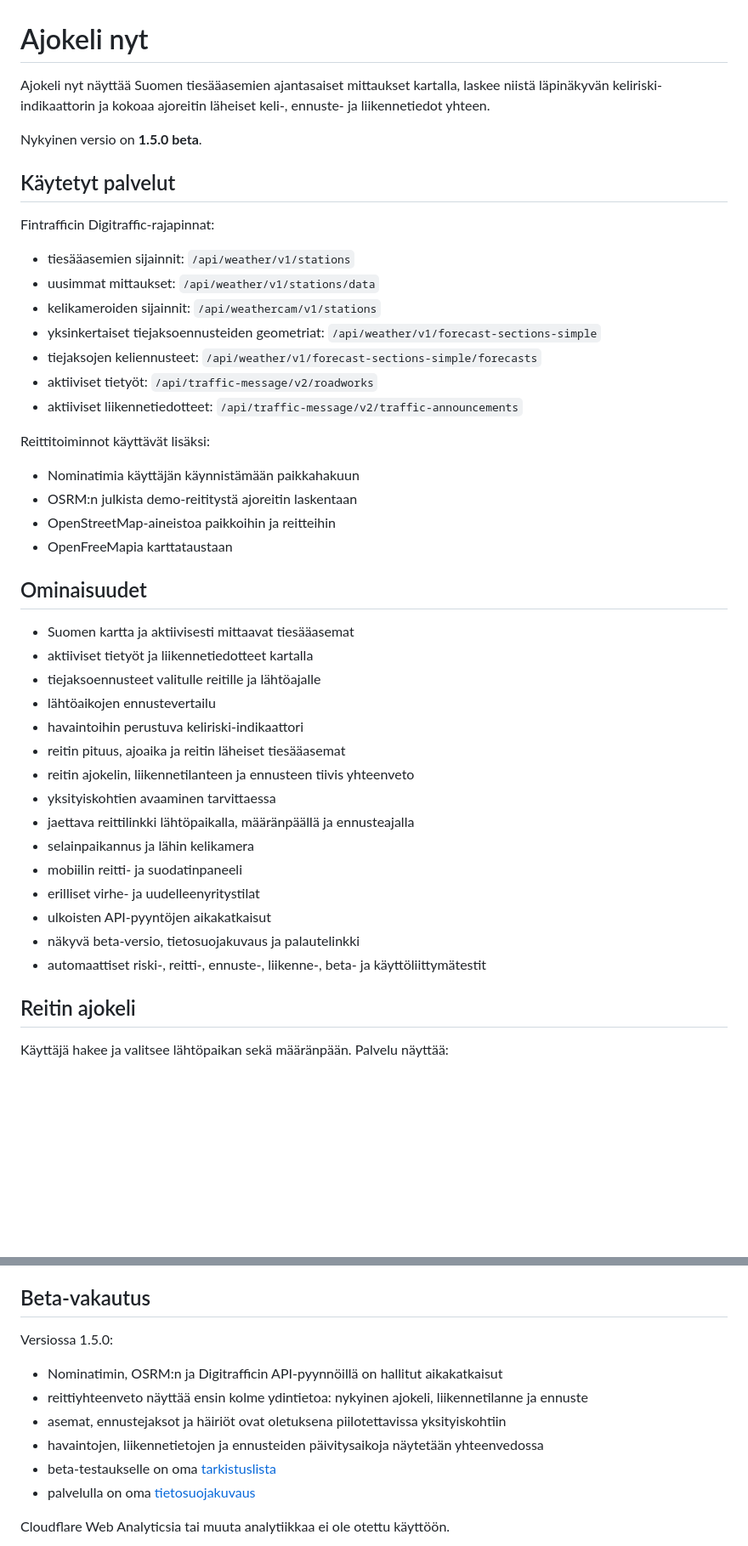
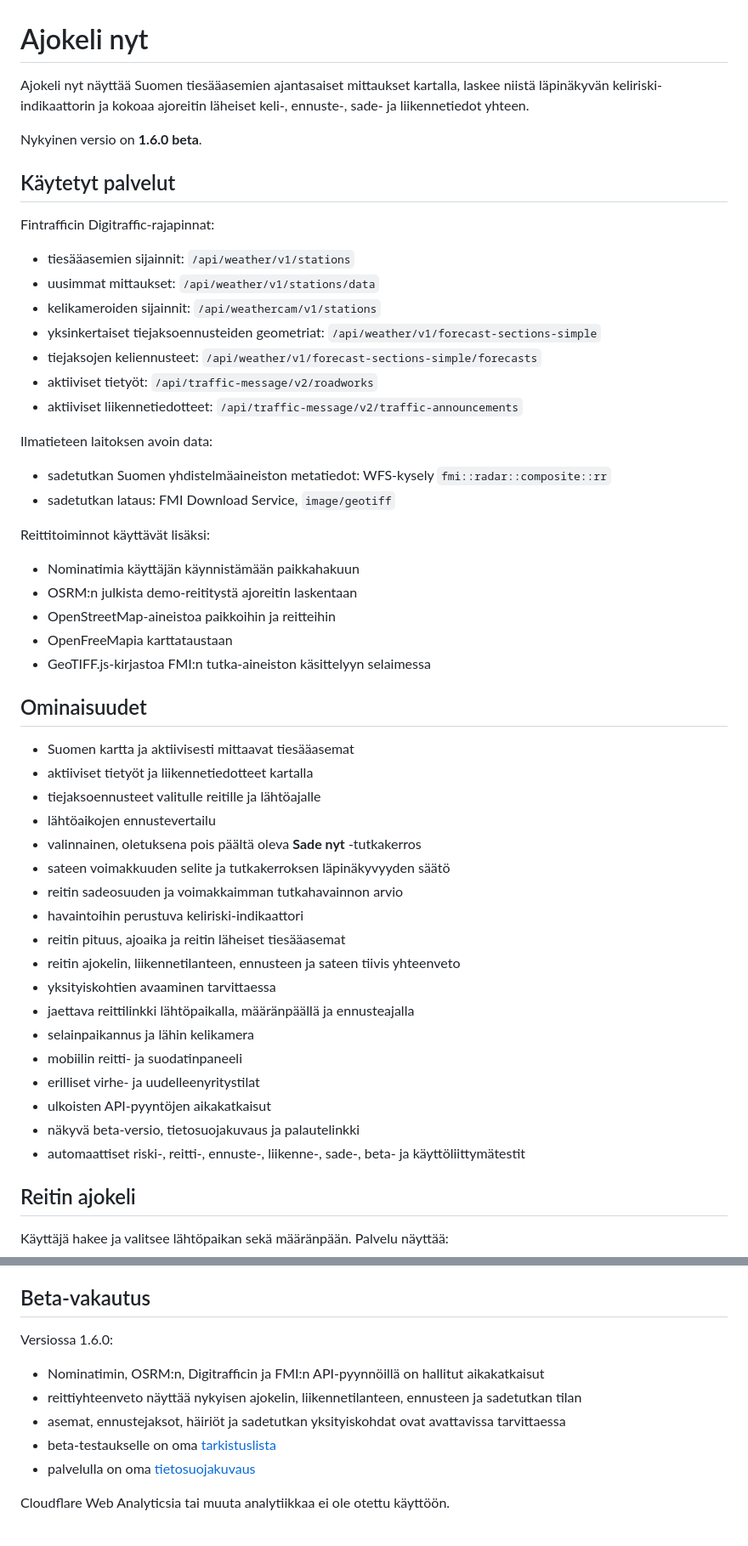
Before and after one commit to watisdiz/ajokeli-nyt, a Markdown page: README.md, 2 parts joined by grey strips. Shown at 85% size. Rendered like a GitHub page; blank space fills up the shorter version.

Commit message:
Document optional FMI rain radar

```diff
--- a/README.md
+++ b/README.md
@@ -1,8 +1,8 @@
 # Ajokeli nyt
 
-Ajokeli nyt näyttää Suomen tiesääasemien ajantasaiset mittaukset kartalla, laskee niistä läpinäkyvän keliriski-indikaattorin ja kokoaa ajoreitin läheiset keli-, ennuste- ja liikennetiedot yhteen.
+Ajokeli nyt näyttää Suomen tiesääasemien ajantasaiset mittaukset kartalla, laskee niistä läpinäkyvän keliriski-indikaattorin ja kokoaa ajoreitin läheiset keli-, ennuste-, sade- ja liikennetiedot yhteen.
 
-Nykyinen versio on **1.5.0 beta**.
+Nykyinen versio on **1.6.0 beta**.
 
 ## Käytetyt palvelut
 
@@ -16,12 +16,18 @@ Fintrafficin Digitraffic-rajapinnat:
 - aktiiviset tietyöt: `/api/traffic-message/v2/roadworks`
 - aktiiviset liikennetiedotteet: `/api/traffic-message/v2/traffic-announcements`
 
+Ilmatieteen laitoksen avoin data:
+
+- sadetutkan Suomen yhdistelmäaineiston metatiedot: WFS-kysely `fmi::radar::composite::rr`
+- sadetutkan lataus: FMI Download Service, `image/geotiff`
+
 Reittitoiminnot käyttävät lisäksi:
 
 - Nominatimia käyttäjän käynnistämään paikkahakuun
 - OSRM:n julkista demo-reititystä ajoreitin laskentaan
 - OpenStreetMap-aineistoa paikkoihin ja reitteihin
 - OpenFreeMapia karttataustaan
+- GeoTIFF.js-kirjastoa FMI:n tutka-aineiston käsittelyyn selaimessa
 
 ## Ominaisuudet
 
@@ -29,9 +35,12 @@ Reittitoiminnot käyttävät lisäksi:
 - aktiiviset tietyöt ja liikennetiedotteet kartalla
 - tiejaksoennusteet valitulle reitille ja lähtöajalle
 - lähtöaikojen ennustevertailu
+- valinnainen, oletuksena pois päältä oleva **Sade nyt** -tutkakerros
+- sateen voimakkuuden selite ja tutkakerroksen läpinäkyvyyden säätö
+- reitin sadeosuuden ja voimakkaimman tutkahavainnon arvio
 - havaintoihin perustuva keliriski-indikaattori
 - reitin pituus, ajoaika ja reitin läheiset tiesääasemat
-- reitin ajokelin, liikennetilanteen ja ennusteen tiivis yhteenveto
+- reitin ajokelin, liikennetilanteen, ennusteen ja sateen tiivis yhteenveto
 - yksityiskohtien avaaminen tarvittaessa
 - jaettava reittilinkki lähtöpaikalla, määränpäällä ja ennusteajalla
 - selainpaikannus ja lähin kelikamera
@@ -39,7 +48,7 @@ Reittitoiminnot käyttävät lisäksi:
 - erilliset virhe- ja uudelleenyritystilat
 - ulkoisten API-pyyntöjen aikakatkaisut
 - näkyvä beta-versio, tietosuojakuvaus ja palautelinkki
-- automaattiset riski-, reitti-, ennuste-, liikenne-, beta- ja käyttöliittymätestit
+- automaattiset riski-, reitti-, ennuste-, liikenne-, sade-, beta- ja käyttöliittymätestit
 
 ## Reitin ajokeli
 
@@ -94,12 +118,11 @@ Jaetun linkin avaaminen ei käynnistä paikkahakuja automaattisesti. Käyttäjä
 
 ## Beta-vakautus
 
-Versiossa 1.5.0:
+Versiossa 1.6.0:
 
-- Nominatimin, OSRM:n ja Digitrafficin API-pyynnöillä on hallitut aikakatkaisut
-- reittiyhteenveto näyttää ensin kolme ydintietoa: nykyinen ajokeli, liikennetilanne ja ennuste
-- asemat, ennustejaksot ja häiriöt ovat oletuksena piilotettavissa yksityiskohtiin
-- havaintojen, liikennetietojen ja ennusteiden päivitysaikoja näytetään yhteenvedossa
+- Nominatimin, OSRM:n, Digitrafficin ja FMI:n API-pyynnöillä on hallitut aikakatkaisut
+- reittiyhteenveto näyttää nykyisen ajokelin, liikennetilanteen, ennusteen ja sadetutkan tilan
+- asemat, ennustejaksot, häiriöt ja sadetutkan yksityiskohdat ovat avattavissa tarvittaessa
 - beta-testaukselle on oma [tarkistuslista](./BETA_TESTING.md)
 - palvelulla on oma [tietosuojakuvaus](./privacy.html)
 
```
Also changed, not shown: other parts of README.md (+20 -2 lines).
